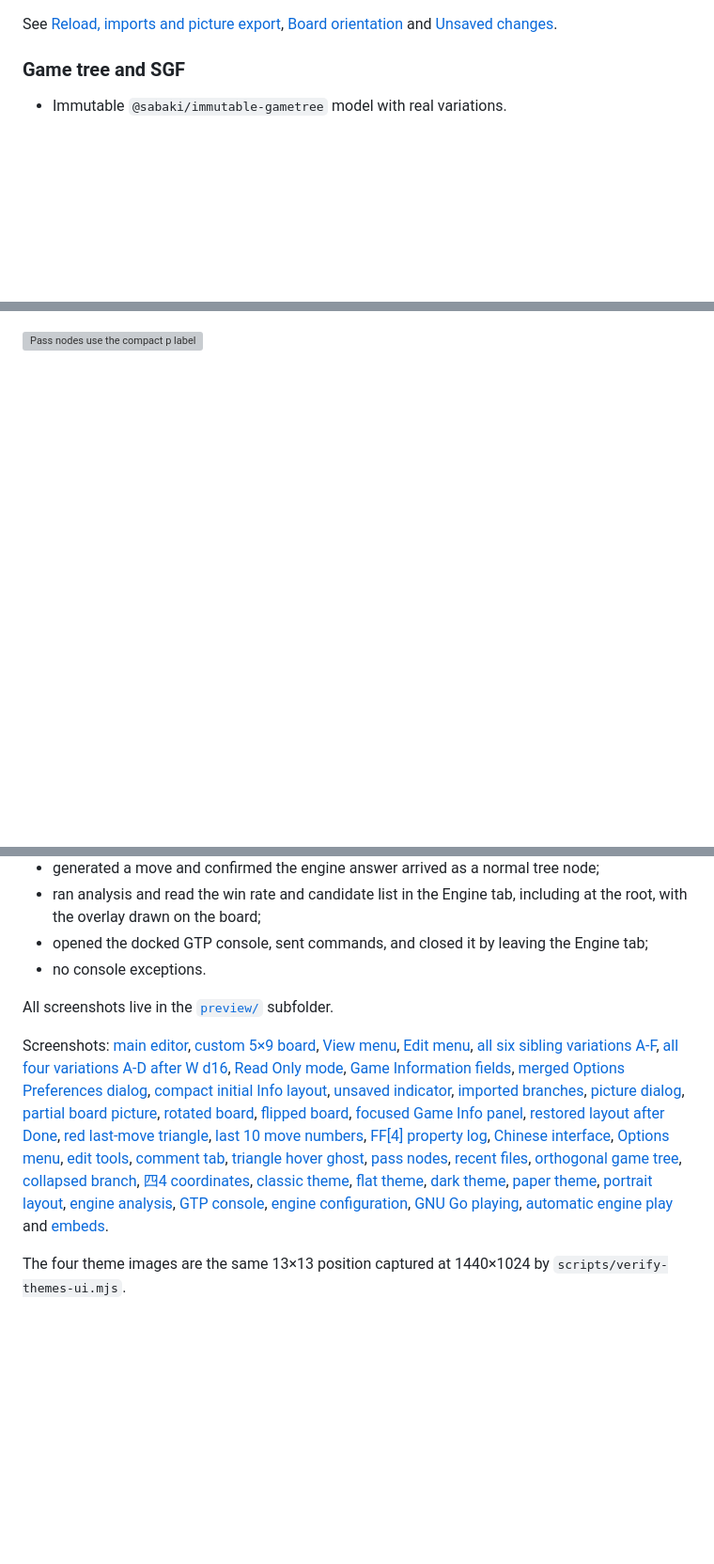
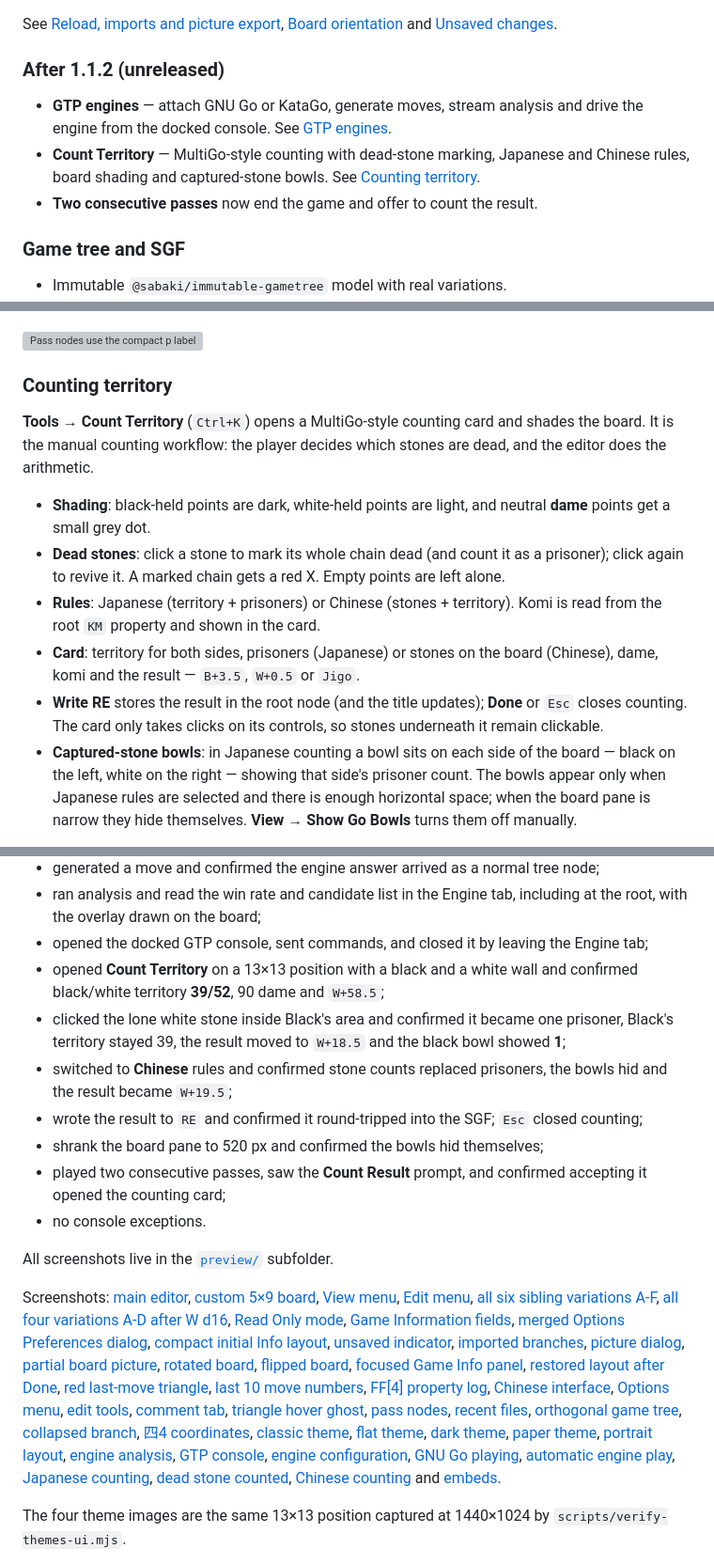
Before and after one commit to lots/my-MultiGoNeo, a Markdown page: README.md, 3 parts joined by grey strips. Shown: that part at 94% size. GitHub-like rendering; blank space fills up the shorter version; grey boxes are pictures that could not be loaded.

```diff
--- a/README.md
+++ b/README.md
@@ -66,6 +67,15 @@ Released 2026-11-04. The Windows artifacts are `MultiGo-Neo-1.1.2-setup.exe` and
 
 See [Reload, imports and picture export](#reload-imports-and-picture-export),
 [Board orientation](#board-orientation) and [Unsaved changes](#unsaved-changes).
+
+### After 1.1.2 (unreleased)
+
+- **GTP engines** — attach GNU Go or KataGo, generate moves, stream analysis and drive the
+  engine from the docked console. See [GTP engines](#gtp-engines).
+- **Count Territory** — MultiGo-style counting with dead-stone marking, Japanese and Chinese
+  rules, board shading and captured-stone bowls. See
+  [Counting territory](#counting-territory).
+- **Two consecutive passes** now end the game and offer to count the result.
 
 ### Game tree and SGF
 
@@ -509,3 +521,26 @@ line/arrow/dim preview.
 ![Triangle ghost in edit mode](preview/preview-hover-tool.png)
 
 ![Pass nodes use the compact p label](preview/preview-pass-tree.png)
+
+### Counting territory
+
+**Tools → Count Territory** (`Ctrl+K`) opens a MultiGo-style counting card and shades the
+board. It is the manual counting workflow: the player decides which stones are dead, and the
+editor does the arithmetic.
+
+- **Shading**: black-held points are dark, white-held points are light, and neutral **dame**
+  points get a small grey dot.
+- **Dead stones**: click a stone to mark its whole chain dead (and count it as a prisoner);
+  click again to revive it. A marked chain gets a red X. Empty points are left alone.
+- **Rules**: Japanese (territory + prisoners) or Chinese (stones + territory). Komi is read
+  from the root `KM` property and shown in the card.
+- **Card**: territory for both sides, prisoners (Japanese) or stones on the board (Chinese),
+  dame, komi and the result — `B+3.5`, `W+0.5` or `Jigo`.
+- **Write RE** stores the result in the root node (and the title updates); **Done** or `Esc`
+  closes counting. The card only takes clicks on its controls, so stones underneath it remain
+  clickable.
+- **Captured-stone bowls**: in Japanese counting a bowl sits on each side of the board — black
+  on the left, white on the right — showing that side's prisoner count. The bowls appear only
+  when Japanese rules are selected and there is enough horizontal space; when the board pane
+  is narrow they hide themselves. **View → Show Go Bowls** turns them off manually.
+
@@ -761,6 +808,16 @@ layout and a 1100×1700 pass for the embed page:
 - ran analysis and read the win rate and candidate list in the Engine tab, including at the
   root, with the overlay drawn on the board;
 - opened the docked GTP console, sent commands, and closed it by leaving the Engine tab;
+- opened **Count Territory** on a 13×13 position with a black and a white wall and confirmed
+  black/white territory **39/52**, 90 dame and `W+58.5`;
+- clicked the lone white stone inside Black's area and confirmed it became one prisoner, Black's
+  territory stayed 39, the result moved to `W+18.5` and the black bowl showed **1**;
+- switched to **Chinese** rules and confirmed stone counts replaced prisoners, the bowls hid and
+  the result became `W+19.5`;
+- wrote the result to `RE` and confirmed it round-tripped into the SGF; `Esc` closed counting;
+- shrank the board pane to 520 px and confirmed the bowls hid themselves;
+- played two consecutive passes, saw the **Count Result** prompt, and confirmed accepting it
+  opened the counting card;
 - no console exceptions.
 
 All screenshots live in the [`preview/`](preview/) subfolder.
@@ -790,7 +847,10 @@ Screenshots: [main editor](preview/preview.png), [custom 5×9 board](preview/pre
 [portrait layout](preview/preview-portrait.png),
 [engine analysis](preview/engine-analysis.png), [GTP console](preview/engine-console.png),
 [engine configuration](preview/engines-config.png), [GNU Go playing](preview/gnugo-game.png),
-[automatic engine play](preview/engine-auto.png)
+[automatic engine play](preview/engine-auto.png),
+[Japanese counting](preview/preview-count-japanese.png),
+[dead stone counted](preview/preview-count-dead.png),
+[Chinese counting](preview/preview-count-chinese.png)
 and [embeds](preview/preview-embed.png).
 
 The four theme images are the same 13×13 position captured at 1440×1024 by
```
Also changed, not shown: other parts of README.md (+29 -7 lines), preview/preview-count-chinese.png (added), preview/preview-count-dead.png (added), preview/preview-count-japanese.png (added), 7 other files.
